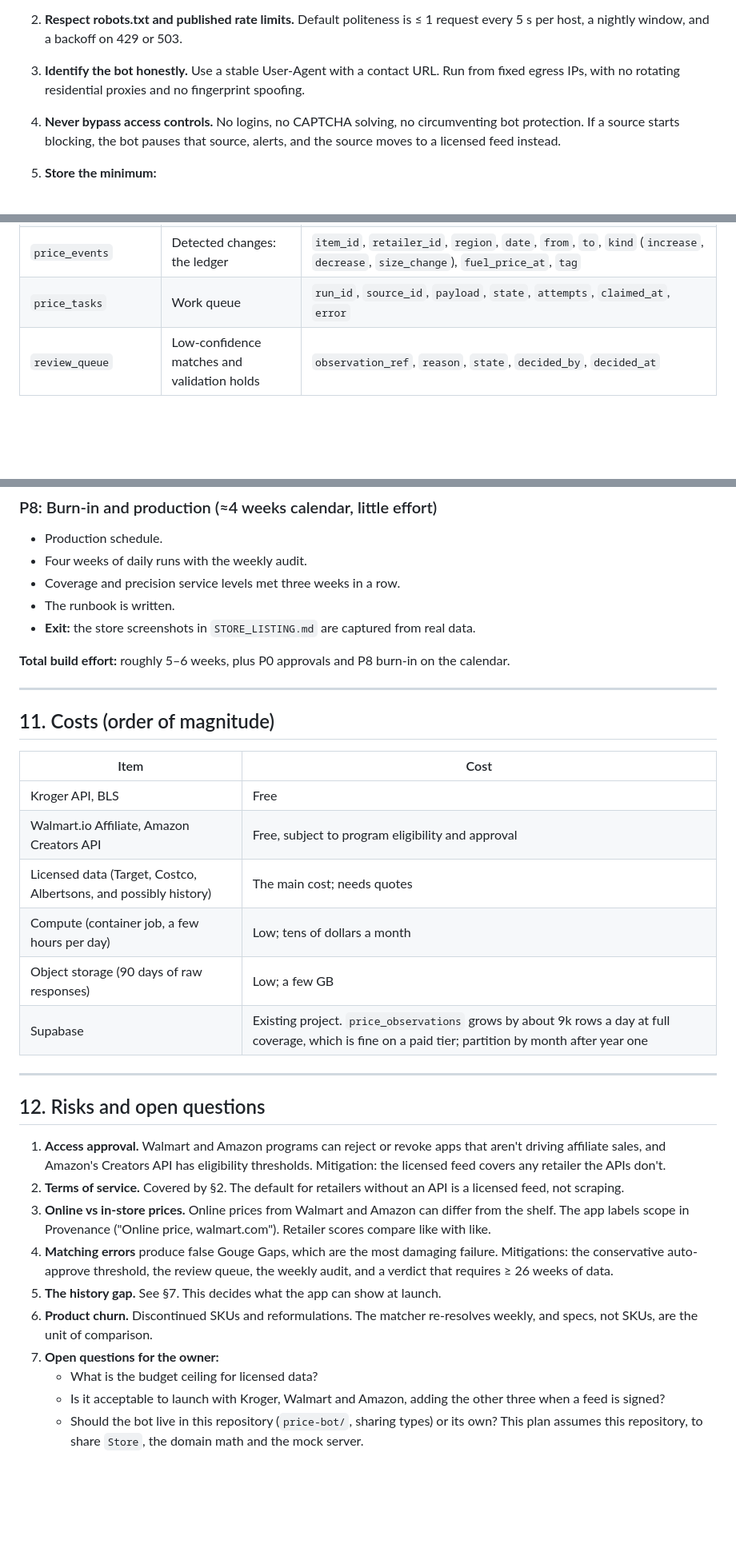
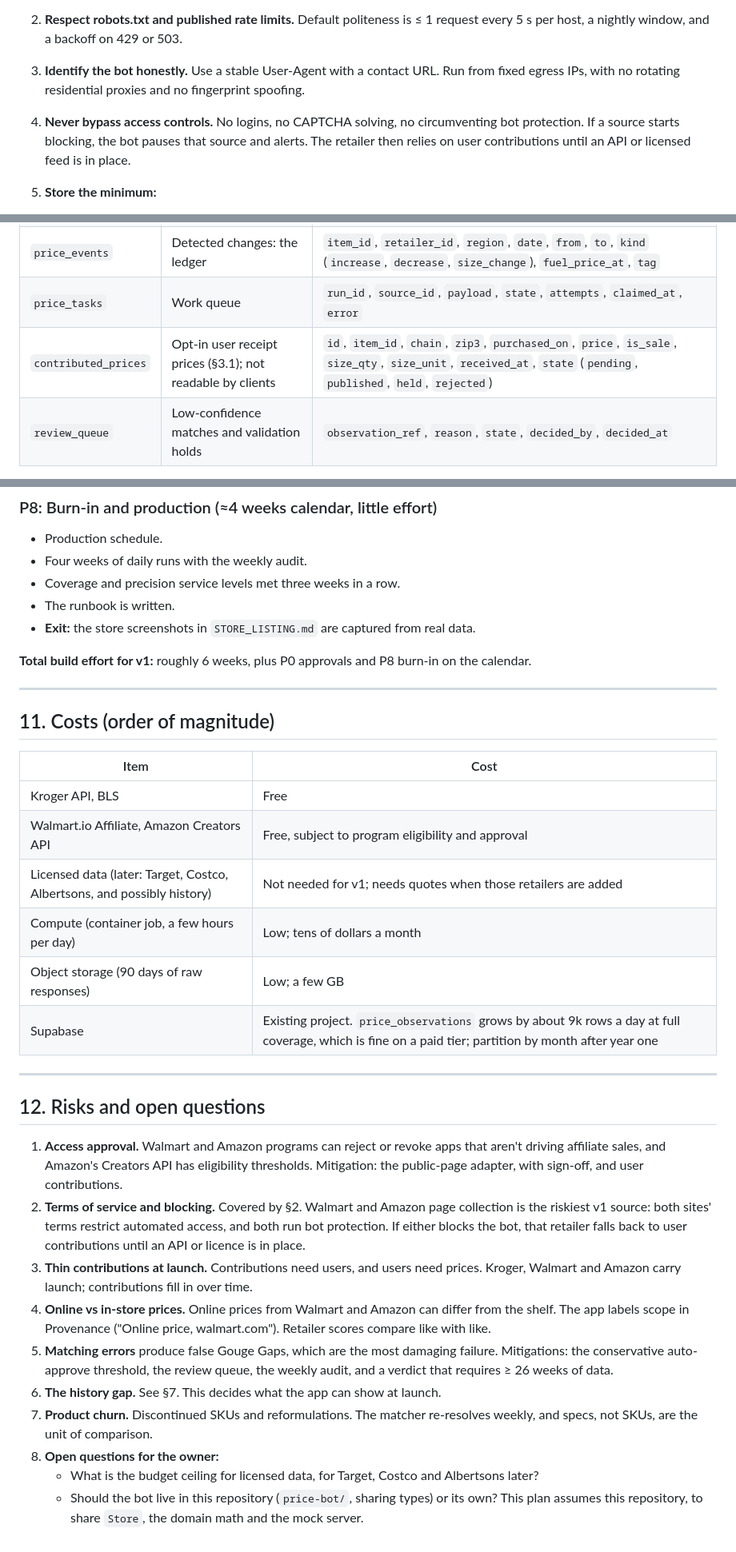
Before and after one commit to cfleming214/diesel-delta, a Markdown page: PRICE_BOT_PLAN.md, 3 parts joined by grey strips. Shown at 80% size. Rendered like a GitHub page; blank space fills up the shorter version.

```diff
--- a/PRICE_BOT_PLAN.md
+++ b/PRICE_BOT_PLAN.md
@@ -42,7 +44,7 @@ These are design constraints, not afterthoughts. Retailer terms of service commo
    Tier 4 is used only where the site's terms permit it and counsel has signed off on that source.
 2. **Respect robots.txt and published rate limits.** Default politeness is ≤ 1 request every 5 s per host, a nightly window, and a backoff on 429 or 503.
 3. **Identify the bot honestly.** Use a stable User-Agent with a contact URL. Run from fixed egress IPs, with no rotating residential proxies and no fingerprint spoofing.
-4. **Never bypass access controls.** No logins, no CAPTCHA solving, no circumventing bot protection. If a source starts blocking, the bot pauses that source, alerts, and the source moves to a licensed feed instead.
+4. **Never bypass access controls.** No logins, no CAPTCHA solving, no circumventing bot protection. If a source starts blocking, the bot pauses that source and alerts. The retailer then relies on user contributions until an API or licensed feed is in place.
 5. **Store the minimum:**
    - Store the price, regular or promo flag, size, identifiers and stock.
    - Keep raw responses for 90 days, the dispute window in `FEATURES.md`, and then delete them.
@@ -260,6 +283,7 @@ This is a new migration next to the fuel tables. Market data is public-read unde
 | `price_observations` | One row per item × store/online × capture | `item_id`, `retailer_id`, `store_id`, `captured_at`, `week`, `regular_price`, `promo_price`, `member_price`, `size_qty`, `size_unit`, `unit_price`, `in_stock`, `source_id`, `run_id`, `raw_ref`, `match_confidence` |
 | `price_events` | Detected changes: the ledger | `item_id`, `retailer_id`, `region`, `date`, `from`, `to`, `kind` (`increase`, `decrease`, `size_change`), `fuel_price_at`, `tag` |
 | `price_tasks` | Work queue | `run_id`, `source_id`, `payload`, `state`, `attempts`, `claimed_at`, `error` |
+| `contributed_prices` | Opt-in user receipt prices (§3.1); not readable by clients | `id`, `item_id`, `chain`, `zip3`, `purchased_on`, `price`, `is_sale`, `size_qty`, `size_unit`, `received_at`, `state` (`pending`, `published`, `held`, `rejected`) |
 | `review_queue` | Low-confidence matches and validation holds | `observation_ref`, `reason`, `state`, `decided_by`, `decided_at` |
 
 **Views and RPCs for the app:**
@@ -405,7 +441,7 @@ Each phase ends with a commit, PR and merge, as before. Mock-first throughout: e
 - The runbook is written.
 - **Exit:** the store screenshots in `STORE_LISTING.md` are captured from real data.
 
-**Total build effort:** roughly 5–6 weeks, plus P0 approvals and P8 burn-in on the calendar.
+**Total build effort for v1:** roughly 6 weeks, plus P0 approvals and P8 burn-in on the calendar.
 
 ---
 
@@ -415,7 +451,7 @@ Each phase ends with a commit, PR and merge, as before. Mock-first throughout: e
 | --- | --- |
 | Kroger API, BLS | Free |
 | Walmart.io Affiliate, Amazon Creators API | Free, subject to program eligibility and approval |
-| Licensed data (Target, Costco, Albertsons, and possibly history) | The main cost; needs quotes |
+| Licensed data (later: Target, Costco, Albertsons, and possibly history) | Not needed for v1; needs quotes when those retailers are added |
 | Compute (container job, a few hours per day) | Low; tens of dollars a month |
 | Object storage (90 days of raw responses) | Low; a few GB |
 | Supabase | Existing project. `price_observations` grows by about 9k rows a day at full coverage, which is fine on a paid tier; partition by month after year one |
@@ -424,13 +460,13 @@ Each phase ends with a commit, PR and merge, as before. Mock-first throughout: e
 
 ## 12. Risks and open questions
 
-1. **Access approval.** Walmart and Amazon programs can reject or revoke apps that aren't driving affiliate sales, and Amazon's Creators API has eligibility thresholds. Mitigation: the licensed feed covers any retailer the APIs don't.
-2. **Terms of service.** Covered by §2. The default for retailers without an API is a licensed feed, not scraping.
+1. **Access approval.** Walmart and Amazon programs can reject or revoke apps that aren't driving affiliate sales, and Amazon's Creators API has eligibility thresholds. Mitigation: the public-page adapter, with sign-off, and user contributions.
+2. **Terms of service and blocking.** Covered by §2. Walmart and Amazon page collection is the riskiest v1 source: both sites' terms restrict automated access, and both run bot protection. If either blocks the bot, that retailer falls back to user contributions until an API or licence is in place.
+3. **Thin contributions at launch.** Contributions need users, and users need prices. Kroger, Walmart and Amazon carry launch; contributions fill in over time.
 3. **Online vs in-store prices.** Online prices from Walmart and Amazon can differ from the shelf. The app labels scope in Provenance ("Online price, walmart.com"). Retailer scores compare like with like.
 4. **Matching errors** produce false Gouge Gaps, which are the most damaging failure. Mitigations: the conservative auto-approve threshold, the review queue, the weekly audit, and a verdict that requires ≥ 26 weeks of data.
 5. **The history gap.** See §7. This decides what the app can show at launch.
 6. **Product churn.** Discontinued SKUs and reformulations. The matcher re-resolves weekly, and specs, not SKUs, are the unit of comparison.
-7. **Open questions for the owner:**
-   - What is the budget ceiling for licensed data?
-   - Is it acceptable to launch with Kroger, Walmart and Amazon, adding the other three when a feed is signed?
+8. **Open questions for the owner:**
+   - What is the budget ceiling for licensed data, for Target, Costco and Albertsons later?
    - Should the bot live in this repository (`price-bot/`, sharing types) or its own? This plan assumes this repository, to share `Store`, the domain math and the mock server.
```
Also changed, not shown: other parts of PRICE_BOT_PLAN.md (+45 -10 lines).
